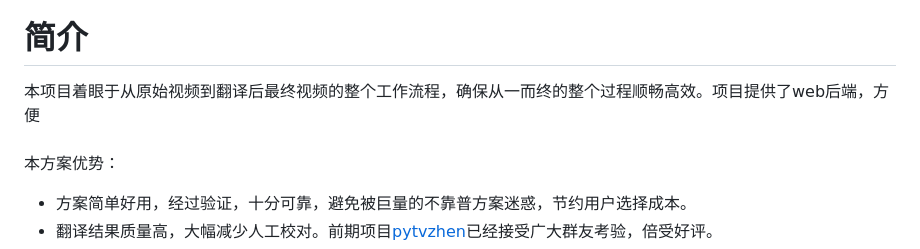
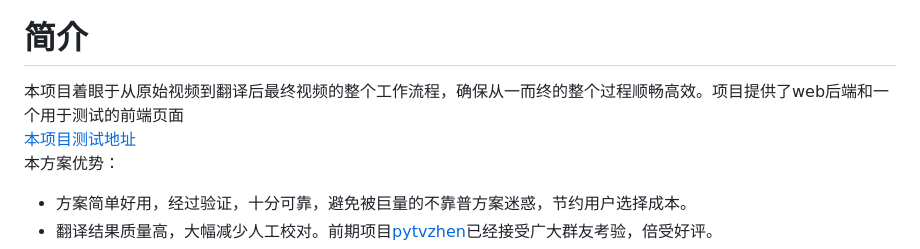
Before and after one commit to sutro-planet/easyvideotrans, a Markdown page: README.md, the part around one of its changes. GitHub-like rendering.

```diff
--- a/README.md
+++ b/README.md
@@ -22,7 +22,8 @@
 </div>
 
 # 简介
-本项目着眼于从原始视频到翻译后最终视频的整个工作流程，确保从一而终的整个过程顺畅高效。项目提供了web后端，方便<br>
+本项目着眼于从原始视频到翻译后最终视频的整个工作流程，确保从一而终的整个过程顺畅高效。项目提供了web后端和一个用于测试的前端页面<br>
+[本项目测试地址](https://github.com/sutro-planet/easyvideotrans)
 <br>
 本方案优势：
 - 方案简单好用，经过验证，十分可靠，避免被巨量的不靠普方案迷惑，节约用户选择成本。<br>
```
Also changed, not shown: other parts of README.md (+2 -2 lines).
